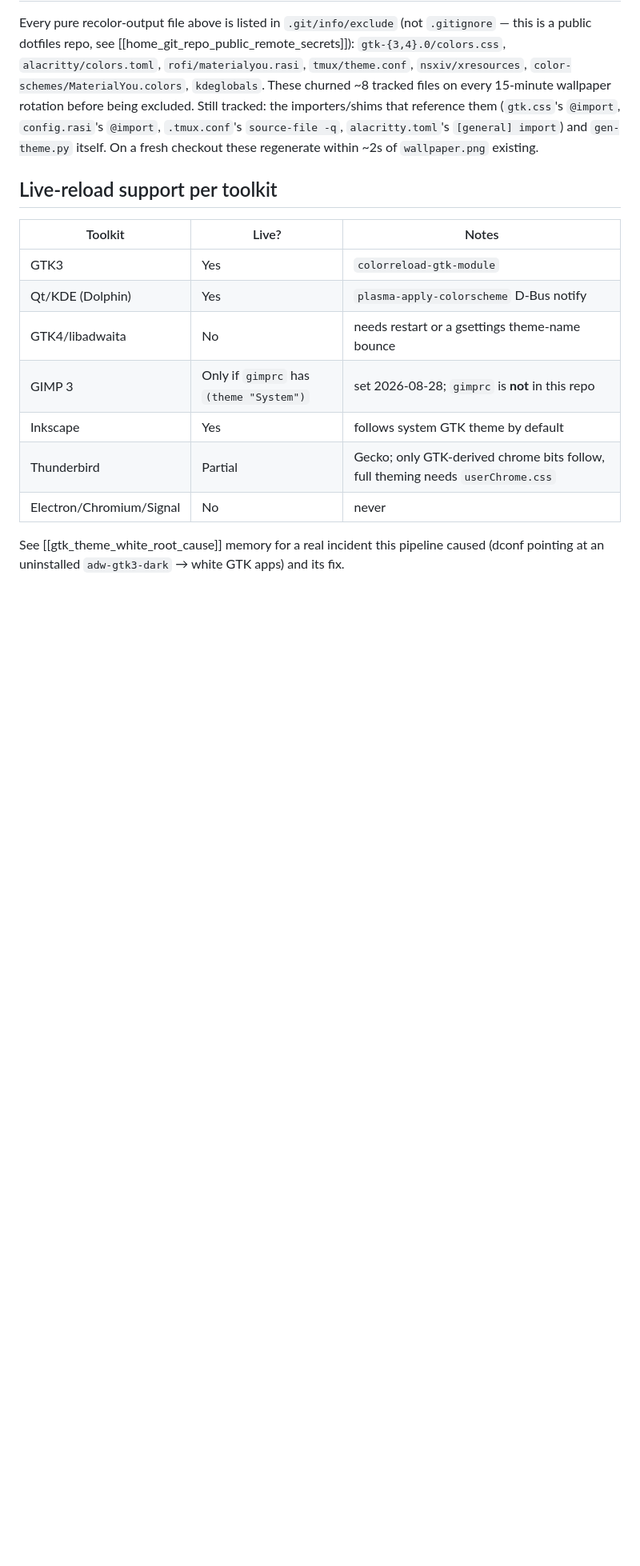
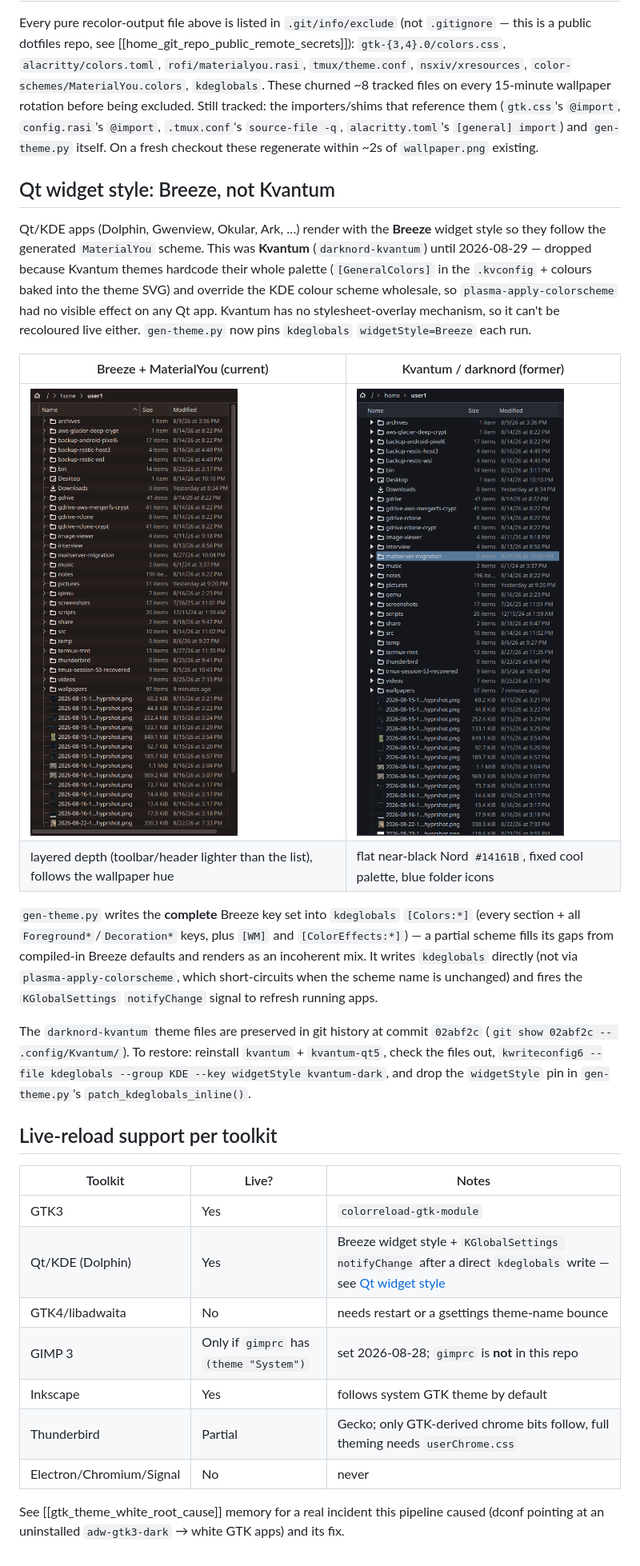
Before and after one commit to baleti/dotfiles, a Markdown page: .config/docs/theming.md, the part around one of its changes. Shown at 80% size. Rendered like a GitHub page; pictures changed too: .config/docs/images/dolphin-breeze-materialyou.png (added), .config/docs/images/dolphin-kvantum-darknord.png (added); blank space fills up the shorter version.

Commit message:
docs/theming: Breeze-vs-Kvantum widget style section + comparison shots
Documents why Qt apps use Breeze (not the old darknord Kvantum theme),
with side-by-side Dolphin screenshots, and corrects the KDE rows: the
scheme is written straight into kdeglobals (complete Breeze key set) with
a KGlobalSettings signal, since plasma-apply-colorscheme short-circuits
once MaterialYou is already the current scheme.

Co-Authored-By: Claude Sonnet 5 <noreply@anthropic.com>
Claude-Session: https://claude.ai/code/session_018GS1TRu2fUrjroCYpQdqJ3

```diff
--- a/.config/docs/theming.md
+++ b/.config/docs/theming.md
@@ -58,12 +58,43 @@ excluded. Still tracked: the importers/shims that reference them
 itself. On a fresh checkout these regenerate within ~2s of
 `wallpaper.png` existing.
 
+## Qt widget style: Breeze, not Kvantum
+
+Qt/KDE apps (Dolphin, Gwenview, Okular, Ark, …) render with the **Breeze**
+widget style so they follow the generated `MaterialYou` scheme. This was
+**Kvantum** (`darknord-kvantum`) until 2026-08-29 — dropped because Kvantum
+themes hardcode their whole palette (`[GeneralColors]` in the `.kvconfig` +
+colours baked into the theme SVG) and override the KDE colour scheme
+wholesale, so `plasma-apply-colorscheme` had no visible effect on any Qt
+app. Kvantum has no stylesheet-overlay mechanism, so it can't be recoloured
+live either. `gen-theme.py` now pins `kdeglobals` `widgetStyle=Breeze` each
+run.
+
+| Breeze + MaterialYou (current) | Kvantum / darknord (former) |
+|---|---|
+| ![Breeze + MaterialYou](images/dolphin-breeze-materialyou.png) | ![Kvantum darknord](images/dolphin-kvantum-darknord.png) |
+| layered depth (toolbar/header lighter than the list), follows the wallpaper hue | flat near-black Nord `#14161B`, fixed cool palette, blue folder icons |
+
+`gen-theme.py` writes the **complete** Breeze key set into `kdeglobals`
+`[Colors:*]` (every section + all `Foreground*`/`Decoration*` keys, plus
+`[WM]` and `[ColorEffects:*]`) — a partial scheme fills its gaps from
+compiled-in Breeze defaults and renders as an incoherent mix. It writes
+`kdeglobals` directly (not via `plasma-apply-colorscheme`, which
+short-circuits when the scheme name is unchanged) and fires the
+`KGlobalSettings` `notifyChange` signal to refresh running apps.
+
+The `darknord-kvantum` theme files are preserved in git history at commit
+`02abf2c` (`git show 02abf2c -- .config/Kvantum/`). To restore: reinstall
+`kvantum` + `kvantum-qt5`, check the files out, `kwriteconfig6 --file
+kdeglobals --group KDE --key widgetStyle kvantum-dark`, and drop the
+`widgetStyle` pin in `gen-theme.py`'s `patch_kdeglobals_inline()`.
+
 ## Live-reload support per toolkit
 
 | Toolkit | Live? | Notes |
 |---|---|---|
 | GTK3 | Yes | `colorreload-gtk-module` |
-| Qt/KDE (Dolphin) | Yes | `plasma-apply-colorscheme` D-Bus notify |
+| Qt/KDE (Dolphin) | Yes | Breeze widget style + `KGlobalSettings notifyChange` after a direct `kdeglobals` write — see [Qt widget style](#qt-widget-style-breeze-not-kvantum) |
 | GTK4/libadwaita | No | needs restart or a gsettings theme-name bounce |
 | GIMP 3 | Only if `gimprc` has `(theme "System")` | set 2026-08-28; `gimprc` is **not** in this repo |
 | Inkscape | Yes | follows system GTK theme by default |
```
Also changed, not shown: other parts of .config/docs/theming.md (+1 -1 lines).
